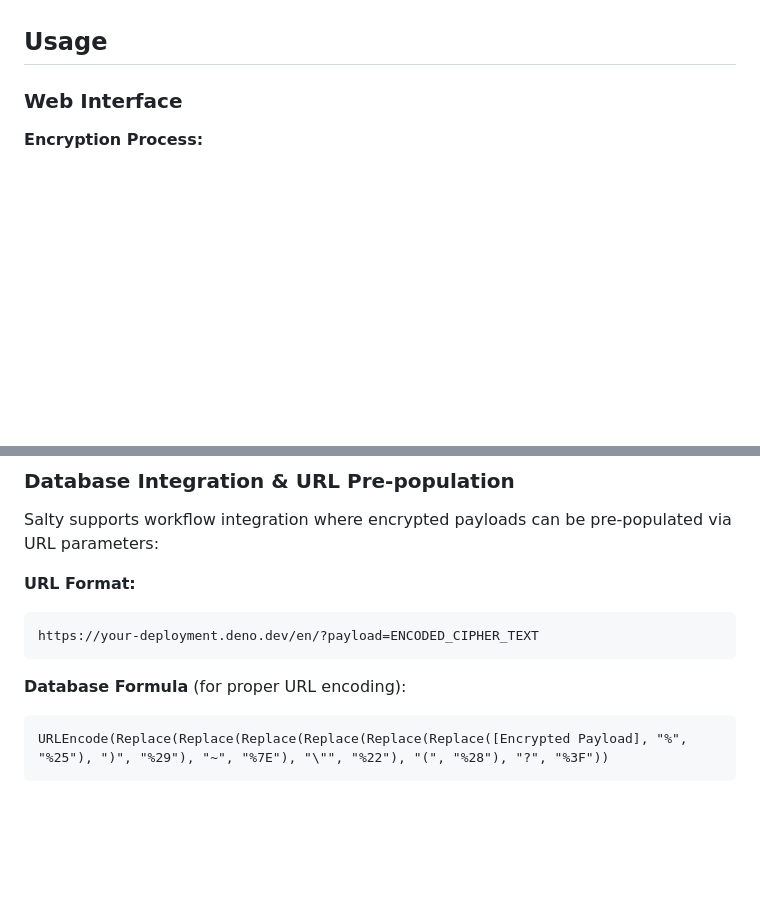
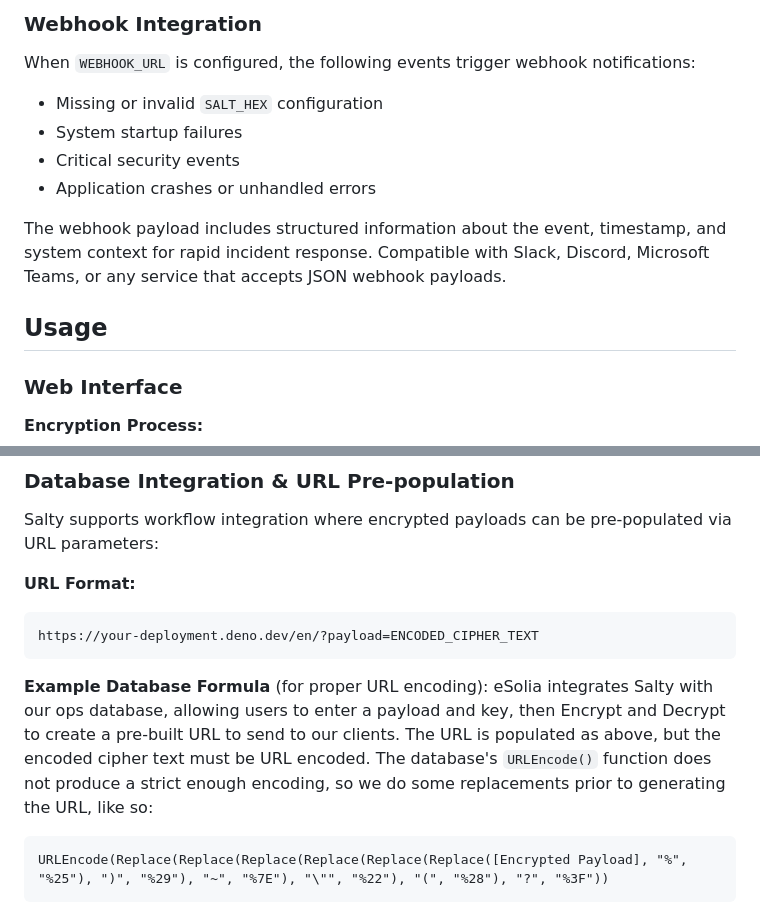
Before and after one commit to eSolia/salty.esolia.pro, a Markdown page: README.md, 2 parts joined by grey strips. GitHub-like rendering; blank space fills up the shorter version.

````diff
--- a/README.md
+++ b/README.md
@@ -155,3 +208,12 @@ deno eval "console.log(btoa(String.fromCharCode(...crypto.getRandomValues(new Ui
+### Webhook Integration
+
+When `WEBHOOK_URL` is configured, the following events trigger webhook notifications:
+- Missing or invalid `SALT_HEX` configuration
+- System startup failures
+- Critical security events
+- Application crashes or unhandled errors
+
+The webhook payload includes structured information about the event, timestamp, and system context for rapid incident response. Compatible with Slack, Discord, Microsoft Teams, or any service that accepts JSON webhook payloads.
 
 ## Usage
 
@@ -228,7 +290,9 @@ Salty supports workflow integration where encrypted payloads can be pre-populate
 https://your-deployment.deno.dev/en/?payload=ENCODED_CIPHER_TEXT
 ```
 
-**Database Formula** (for proper URL encoding):
+**Example Database Formula** (for proper URL encoding):
+eSolia integrates Salty with our ops database, allowing users to enter a payload and key, then Encrypt and Decrypt to create a pre-built URL to send to our clients. The URL is populated as above, but the encoded cipher text must be URL encoded. The database's `URLEncode()` function does not produce a strict enough encoding, so we do some replacements prior to generating the URL, like so:
+
 ```
 URLEncode(Replace(Replace(Replace(Replace(Replace(Replace([Encrypted Payload], "%", "%25"), ")", "%29"), "~", "%7E"), "\"", "%22"), "(", "%28"), "?", "%3F"))
 ```
````
Also changed, not shown: other parts of README.md (+56 -3 lines).
